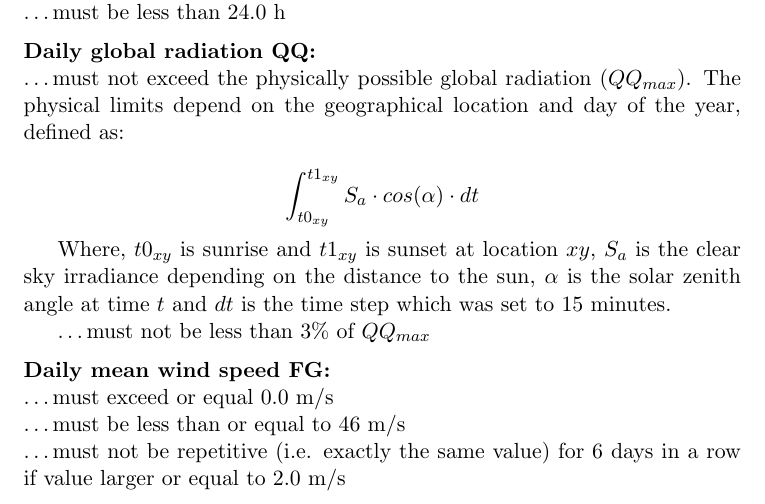
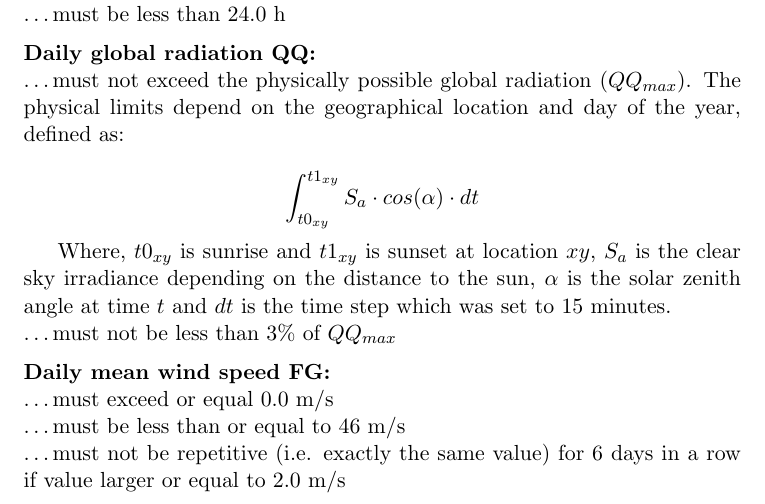
Before and after one commit to MariekeDirk/ATBD, a LaTeX document (atbdv10.8.tex): part of page 15 of 50, cut so that both start at the same text. Compiled offline with pdfLaTeX.

Commit message:
added Daily global radiation QQ p.14 v.10.8

```diff
--- a/atbdv10.8.tex
+++ b/atbdv10.8.tex
@@ -602,8 +602,7 @@ window centered on each calendar day over the whole period)
      \int_{t0_{xy}}^{t1_{xy}}S_{a} \cdot cos(\alpha) \cdot dt \notag
 \end{equation}
 
-Where, $t0_{xy}$ is sunrise and $t1_{xy}$ is sunset at location $xy$, $S_{a}$ is the clear sky irradiance depending on the distance to the sun, $\alpha$ is the solar zenith angle at time $t$ and $dt$ is the time step which was set to 15 minutes.
-
+Where, $t0_{xy}$ is sunrise and $t1_{xy}$ is sunset at location $xy$, $S_{a}$ is the clear sky irradiance depending on the distance to the sun, $\alpha$ is the solar zenith angle at time $t$ and $dt$ is the time step which was set to 15 minutes.\\
 \ldots must not be less than 3\% of $QQ_{max}$
 \medskip
 
```
